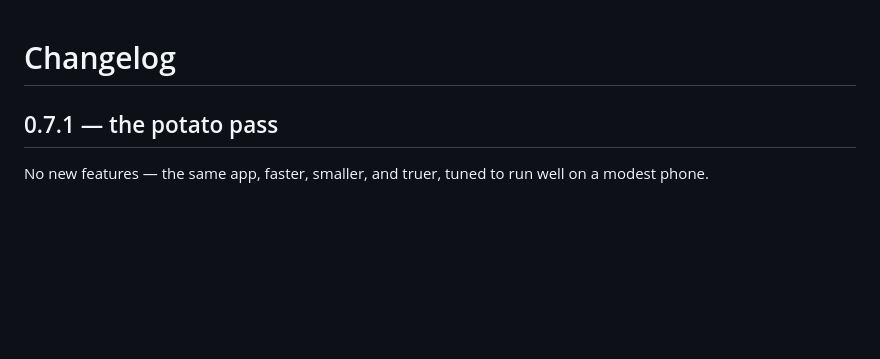
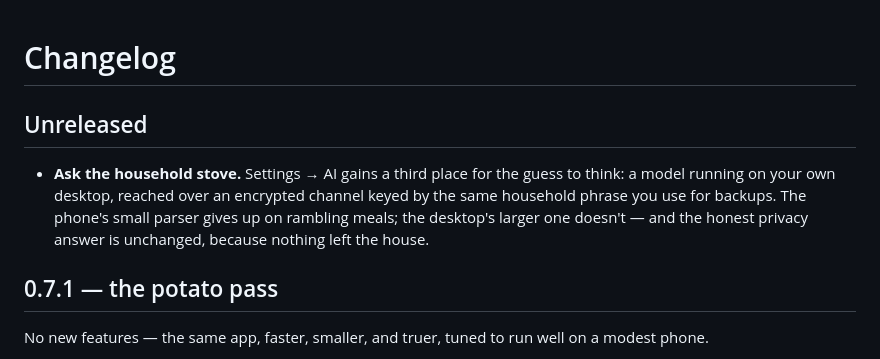
Before and after one commit to levitatingflyfisher/Peckish, a Markdown page: CHANGELOG.md, the part around the change. Drawn GitHub-style; blank space fills up the shorter version.

```diff
--- a/CHANGELOG.md
+++ b/CHANGELOG.md
@@ -1,4 +1,13 @@
 # Changelog
+
+## Unreleased
+
+- **Ask the household stove.** Settings → AI gains a third place for the
+  guess to think: a model running on your own desktop, reached over an
+  encrypted channel keyed by the same household phrase you use for
+  backups. The phone's small parser gives up on rambling meals; the
+  desktop's larger one doesn't — and the honest privacy answer is
+  unchanged, because nothing left the house.
 
 ## 0.7.1 — the potato pass
 
```
Also changed, not shown: README.md (+5 -4 lines), VISION.md (+1 -1 lines).
